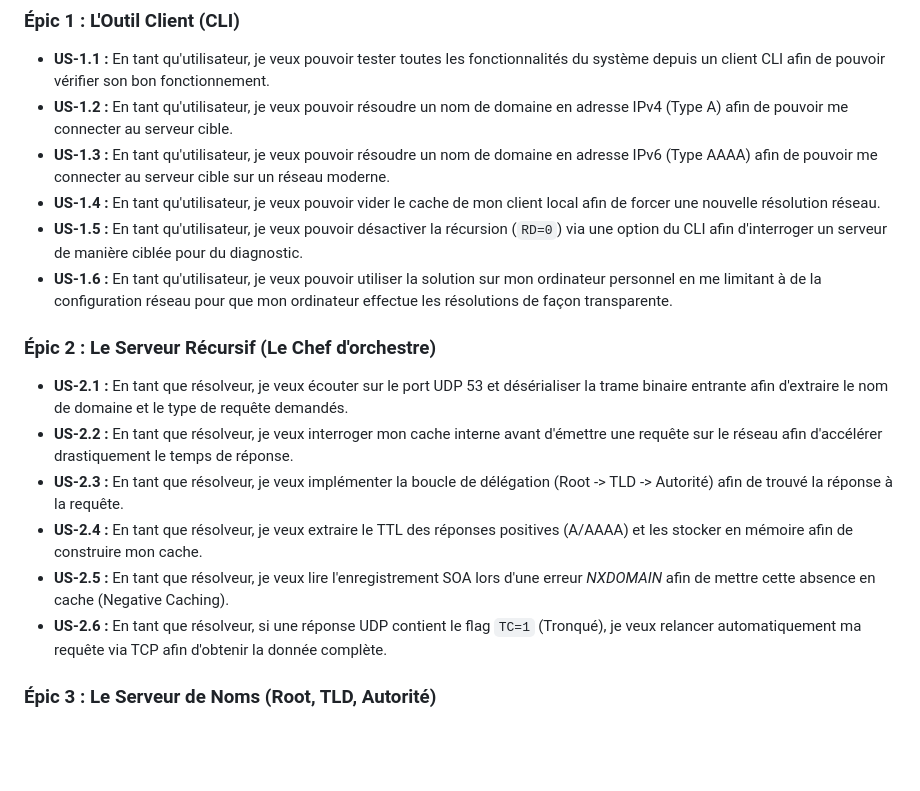
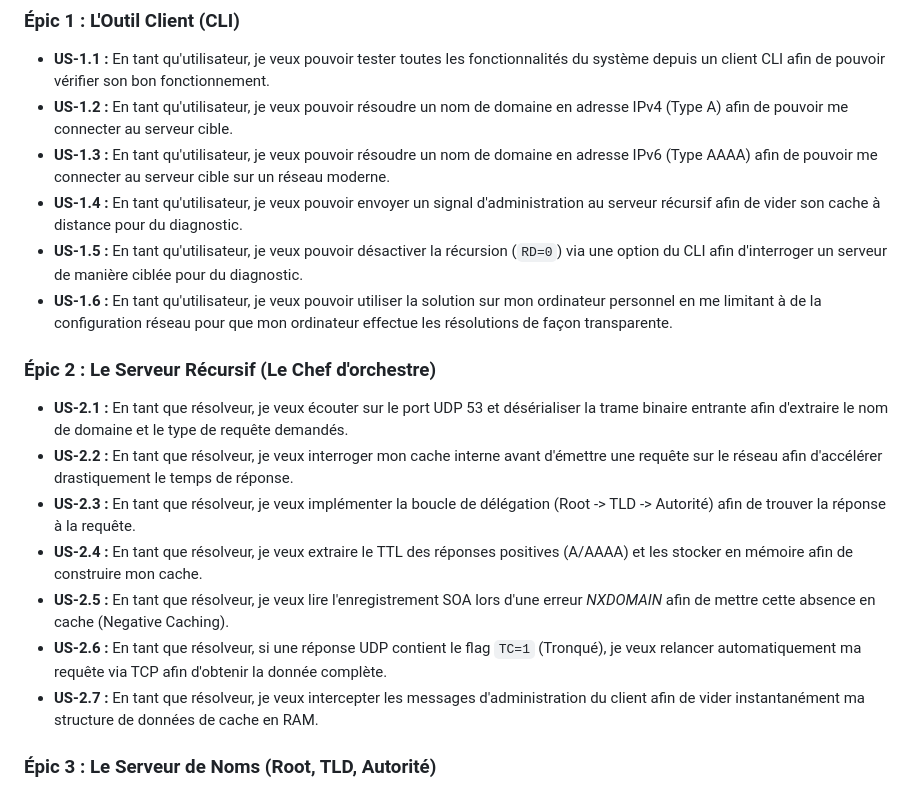
Before and after one commit to StSvedar/padr-DNS, a Markdown page: doc/raisonnement/user_stories.md, the part around the change. Rendered like a GitHub page; blank space fills up the shorter version.

```diff
--- a/doc/raisonnement/user_stories.md
+++ b/doc/raisonnement/user_stories.md
@@ -3,7 +3,7 @@
 - **US-1.1 :** En tant qu'utilisateur, je veux pouvoir tester toutes les fonctionnalités du système depuis un client CLI afin de pouvoir vérifier son bon fonctionnement.
 - **US-1.2 :** En tant qu'utilisateur, je veux pouvoir résoudre un nom de domaine en adresse IPv4 (Type A) afin de pouvoir me connecter au serveur cible.
 - **US-1.3 :** En tant qu'utilisateur, je veux pouvoir résoudre un nom de domaine en adresse IPv6 (Type AAAA) afin de pouvoir me connecter au serveur cible sur un réseau moderne.
-- **US-1.4 :** En tant qu'utilisateur, je veux pouvoir vider le cache de mon client local afin de forcer une nouvelle résolution réseau.
+- **US-1.4 :** En tant qu'utilisateur, je veux pouvoir envoyer un signal d'administration au serveur récursif afin de vider son cache à distance pour du diagnostic.
 - **US-1.5 :** En tant qu'utilisateur, je veux pouvoir désactiver la récursion (`RD=0`) via une option du CLI afin d'interroger un serveur de manière ciblée pour du diagnostic.
 - **US-1.6 :** En tant qu'utilisateur, je veux pouvoir utiliser la solution sur mon ordinateur personnel en me limitant à de la configuration réseau pour que mon ordinateur effectue les résolutions de façon transparente.
 
@@ -11,10 +11,11 @@
 
 - **US-2.1 :** En tant que résolveur, je veux écouter sur le port UDP 53 et désérialiser la trame binaire entrante afin d'extraire le nom de domaine et le type de requête demandés.
 - **US-2.2 :** En tant que résolveur, je veux interroger mon cache interne avant d'émettre une requête sur le réseau afin d'accélérer drastiquement le temps de réponse.
-- **US-2.3 :** En tant que résolveur, je veux implémenter la boucle de délégation (Root -> TLD -> Autorité) afin de trouvé la réponse à la requête.
+- **US-2.3 :** En tant que résolveur, je veux implémenter la boucle de délégation (Root -> TLD -> Autorité) afin de trouver la réponse à la requête.
 - **US-2.4 :** En tant que résolveur, je veux extraire le TTL des réponses positives (A/AAAA) et les stocker en mémoire afin de construire mon cache.
 - **US-2.5 :** En tant que résolveur, je veux lire l'enregistrement SOA lors d'une erreur *NXDOMAIN* afin de mettre cette absence en cache (Negative Caching).
 - **US-2.6 :** En tant que résolveur, si une réponse UDP contient le flag `TC=1` (Tronqué), je veux relancer automatiquement ma requête via TCP afin d'obtenir la donnée complète.
+- **US-2.7 :** En tant que résolveur, je veux intercepter les messages d'administration du client afin de vider instantanément ma structure de données de cache en RAM.
 
 ### Épic 3 : Le Serveur de Noms (Root, TLD, Autorité)
 
```
Also changed, not shown: doc/raisonnement/implications_techniques.md (added, +157 -0 lines).
